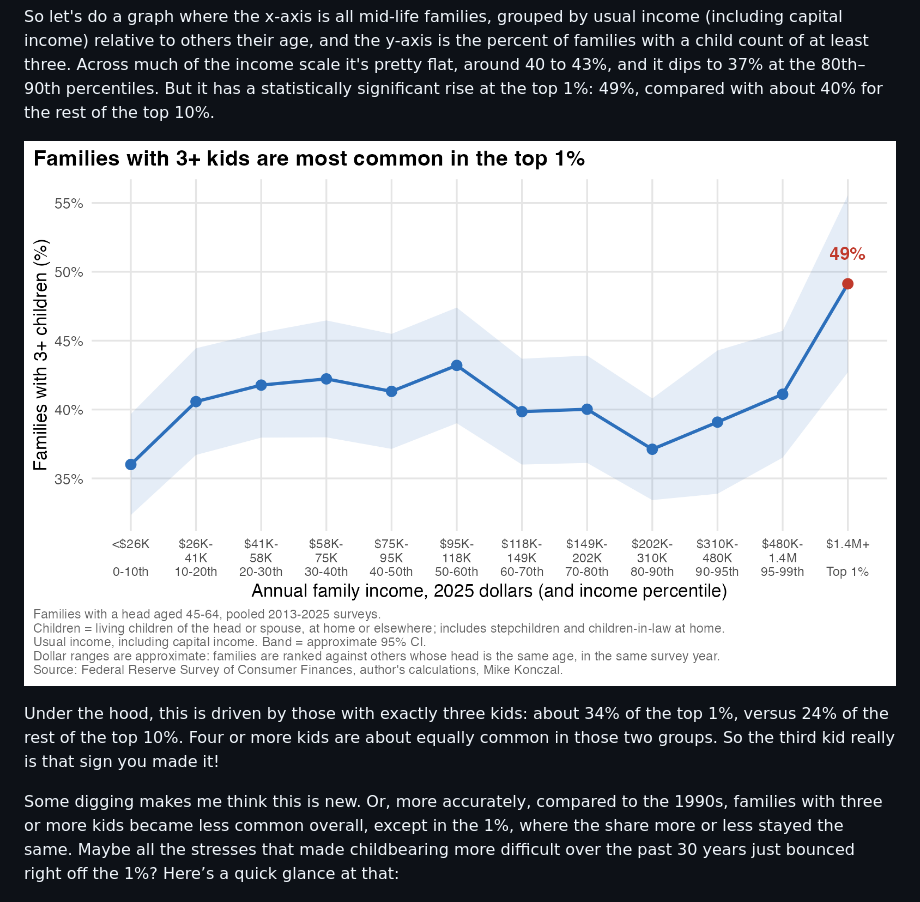
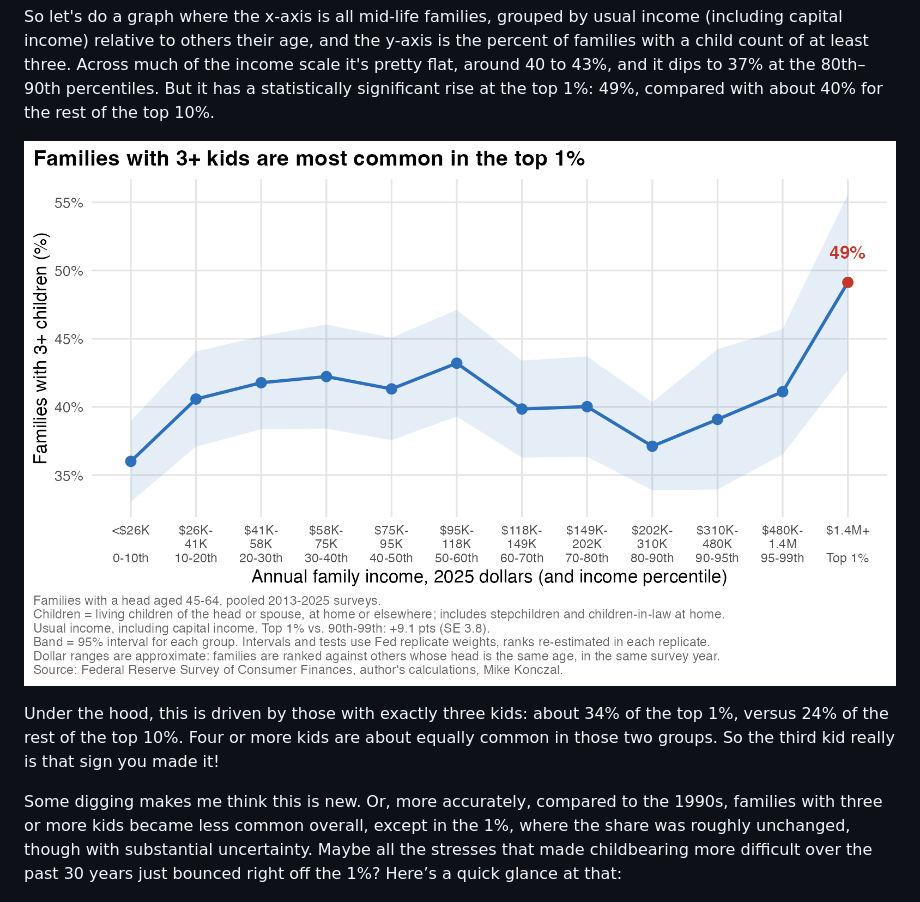
Before and after one commit to mtkonczal/blogs_2026_10_three_kids_SCF, a Markdown page: blog_post_text.md, the part around one of its changes. Drawn GitHub-style; pictures changed too: graphics/02_three_plus_kids_by_income.png.

```diff
--- a/blog_post_text.md
+++ b/blog_post_text.md
@@ -18,7 +18,7 @@ So let's do a graph where the x-axis is all mid-life families, grouped by usual
 
 Under the hood, this is driven by those with exactly three kids: about 34% of the top 1%, versus 24% of the rest of the top 10%. Four or more kids are about equally common in those two groups. So the third kid really is that sign you made it!
 
-Some digging makes me think this is new. Or, more accurately, compared to the 1990s, families with three or more kids became less common overall, except in the 1%, where the share more or less stayed the same. Maybe all the stresses that made childbearing more difficult over the past 30 years just bounced right off the 1%? Here’s a quick glance at that:
+Some digging makes me think this is new. Or, more accurately, compared to the 1990s, families with three or more kids became less common overall, except in the 1%, where the share was roughly unchanged, though with substantial uncertainty. Maybe all the stresses that made childbearing more difficult over the past 30 years just bounced right off the 1%? Here’s a quick glance at that:
 
 ![Families with 3+ children by income and period](graphics/04_three_plus_kids_by_period.png)
 
```
Also changed, not shown: other parts of blog_post_text.md (+2 -2 lines), README.md (+3 -1 lines), graphics/03_mean_kids_by_income.png, graphics/05_three_plus_kids_by_networth.png, graphics/05b_mean_kids_by_networth.png, 7 other files.
